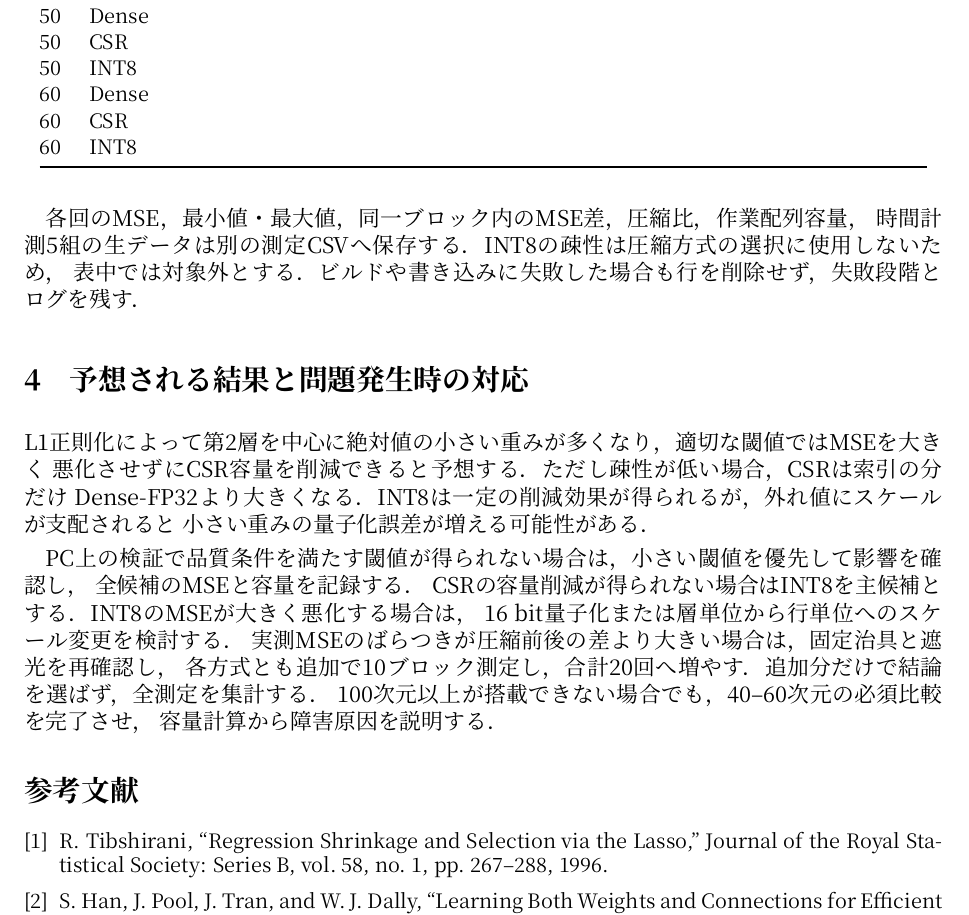
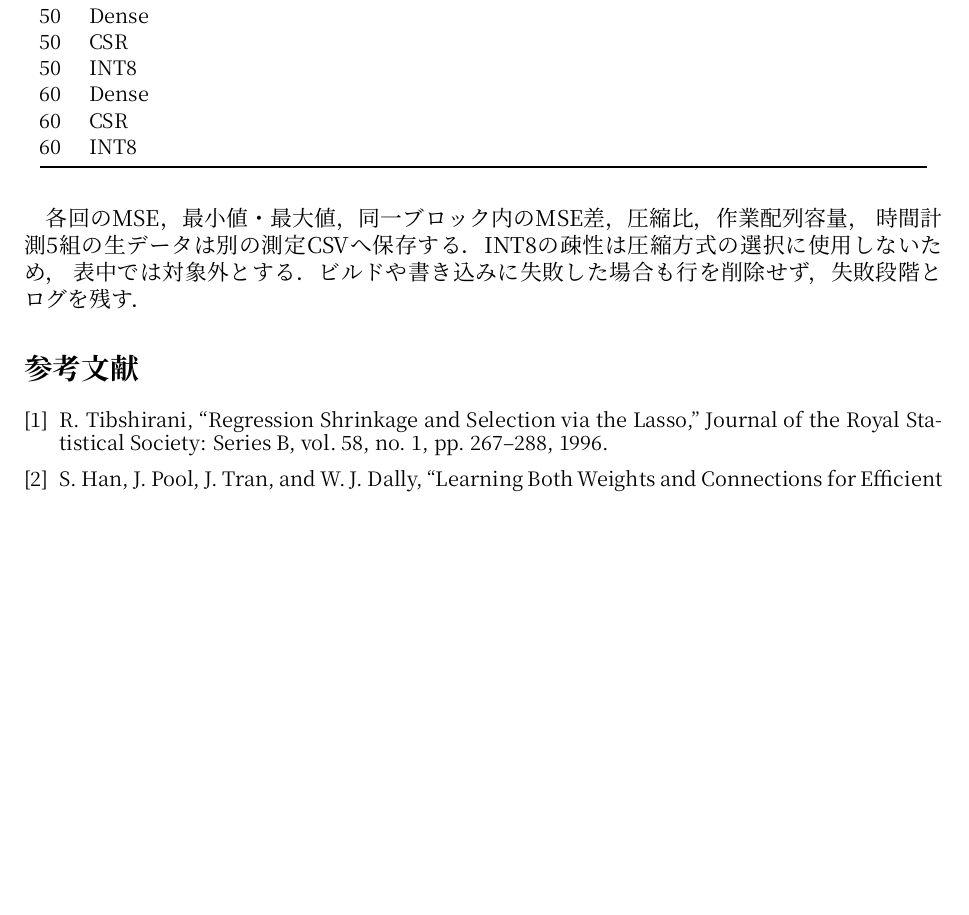
Before and after one commit to masa603/chatgpt, a LaTeX document (experiment_plan.tex): part of page 11 of 11, cut so that both start at the same text, the shorter picture padded with empty space. Compiled offline with XeLaTeX.

Commit message:
Remove expected results section from experiment plan

```diff
--- a/experiment_plan.tex
+++ b/experiment_plan.tex
@@ -546,22 +546,6 @@ CSRは採用条件を満たさないと記録し，容量が最小となる閾
 時間計測5組の生データは別の測定CSVへ保存する．INT8の疎性は圧縮方式の選択に使用しないため，
 表中では対象外とする．ビルドや書き込みに失敗した場合も行を削除せず，失敗段階とログを残す．
 
-\section{予想される結果と問題発生時の対応}
-
-L1正則化によって第2層を中心に絶対値の小さい重みが多くなり，適切な閾値ではMSEを大きく
-悪化させずにCSR容量を削減できると予想する．ただし疎性が低い場合，CSRは索引の分だけ
-Dense-FP32より大きくなる．INT8は一定の削減効果が得られるが，外れ値にスケールが支配されると
-小さい重みの量子化誤差が増える可能性がある．
-
-PC上の検証で品質条件を満たす閾値が得られない場合は，小さい閾値を優先して影響を確認し，
-全候補のMSEと容量を記録する．
-CSRの容量削減が得られない場合はINT8を主候補とする．INT8のMSEが大きく悪化する場合は，
-16 bit量子化または層単位から行単位へのスケール変更を検討する．
-実測MSEのばらつきが圧縮前後の差より大きい場合は，固定治具と遮光を再確認し，
-各方式とも追加で10ブロック測定し，合計20回へ増やす．追加分だけで結論を選ばず，全測定を集計する．
-100次元以上が搭載できない場合でも，40--60次元の必須比較を完了させ，
-容量計算から障害原因を説明する．
-
 \begingroup
 \small
 \setlength{\parskip}{0pt}
```
Also changed, not shown: experiment_plan.pdf.
